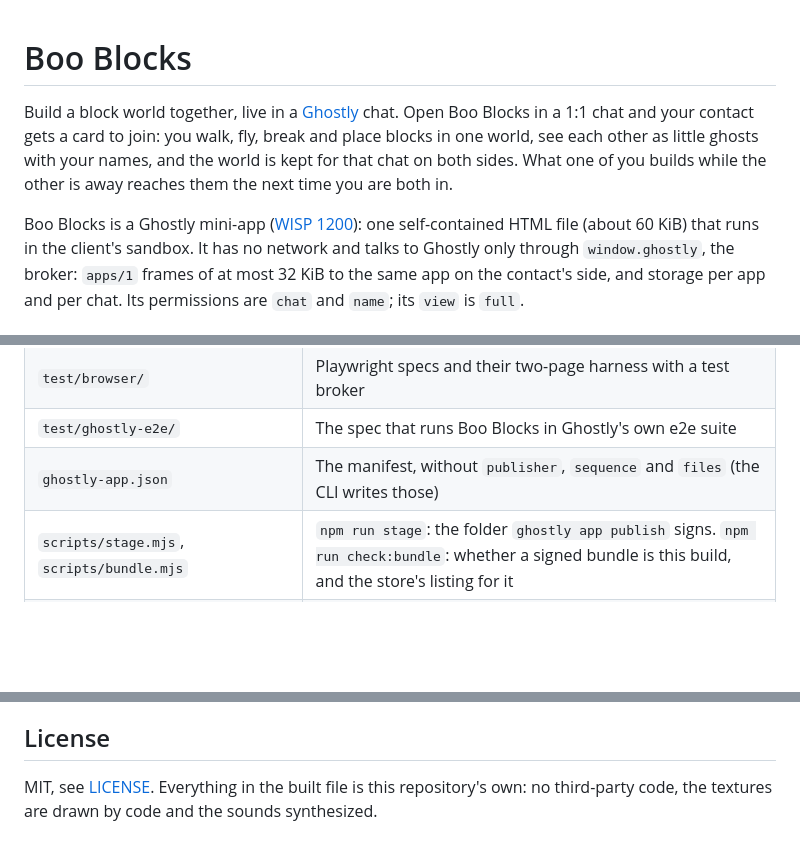
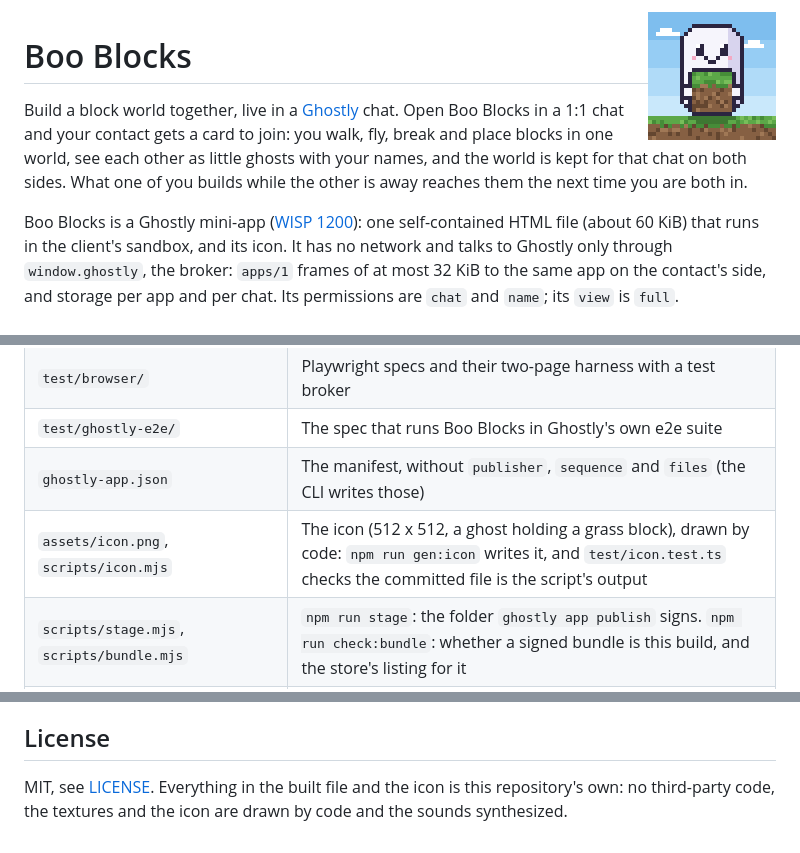
Before and after one commit to MiguelMedeiros/ghostly-boo-blocks, a Markdown page: README.md, 3 parts joined by grey strips. Drawn GitHub-style; pictures changed too: assets/icon.png (added); blank space fills up the shorter version.

```diff
--- a/README.md
+++ b/README.md
@@ -1,3 +1,5 @@
+<img src="assets/icon.png" alt="Boo Blocks: a ghost holding a grass block" width="128" align="right">
+
 # Boo Blocks
 
 Build a block world together, live in a [Ghostly](https://github.com/MiguelMedeiros/ghostly) chat. Open Boo Blocks in a
@@ -6,7 +8,7 @@ little ghosts with your names, and the world is kept for that chat on both sides
 other is away reaches them the next time you are both in.
 
 Boo Blocks is a Ghostly mini-app ([WISP 1200](https://github.com/MiguelMedeiros/ghostly/blob/dev/docs/wisps/1200-marketplace.md)):
-one self-contained HTML file (about 60 KiB) that runs in the client's sandbox. It has no network and talks to Ghostly
+one self-contained HTML file (about 60 KiB) that runs in the client's sandbox, and its icon. It has no network and talks to Ghostly
 only through `window.ghostly`, the broker: `apps/1` frames of at most 32 KiB to the same app on the contact's side,
 and storage per app and per chat. Its permissions are `chat` and `name`; its `view` is `full`.
 
@@ -82,6 +84,7 @@ Before a release, check these and tick them, with the client versions, in the re
 | `test/browser/` | Playwright specs and their two-page harness with a test broker |
 | `test/ghostly-e2e/` | The spec that runs Boo Blocks in Ghostly's own e2e suite |
 | `ghostly-app.json` | The manifest, without `publisher`, `sequence` and `files` (the CLI writes those) |
+| `assets/icon.png`, `scripts/icon.mjs` | The icon (512 x 512, a ghost holding a grass block), drawn by code: `npm run gen:icon` writes it, and `test/icon.test.ts` checks the committed file is the script's output |
 | `scripts/stage.mjs`, `scripts/bundle.mjs` | `npm run stage`: the folder `ghostly app publish` signs. `npm run check:bundle`: whether a signed bundle is this build, and the store's listing for it |
 | `CHANGES.md`, `docs/PUBLISHING.md`, `docs/protocol.md` | What each version changed, how a version is published, the protocol |
 
@@ -93,5 +96,5 @@ the store and sign the store's index.
 
 ## License
 
-MIT, see [LICENSE](LICENSE). Everything in the built file is this repository's own: no third-party code, the
-textures are drawn by code and the sounds synthesized.
+MIT, see [LICENSE](LICENSE). Everything in the built file and the icon is this repository's own: no third-party
+code, the textures and the icon are drawn by code and the sounds synthesized.
```
Also changed, not shown: CHANGES.md (+1 -0 lines), docs/PUBLISHING.md (+1 -1 lines), 11 other files.
